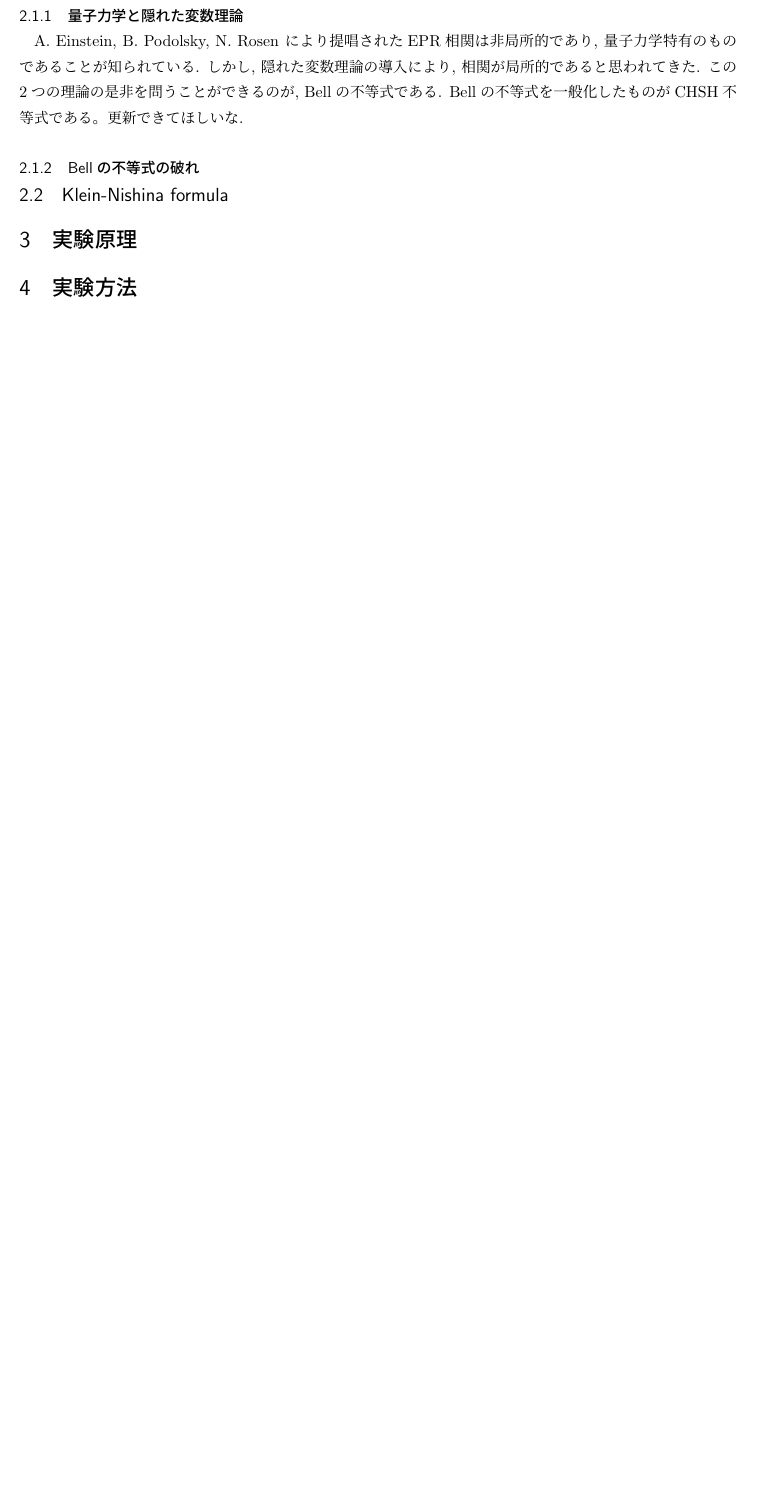
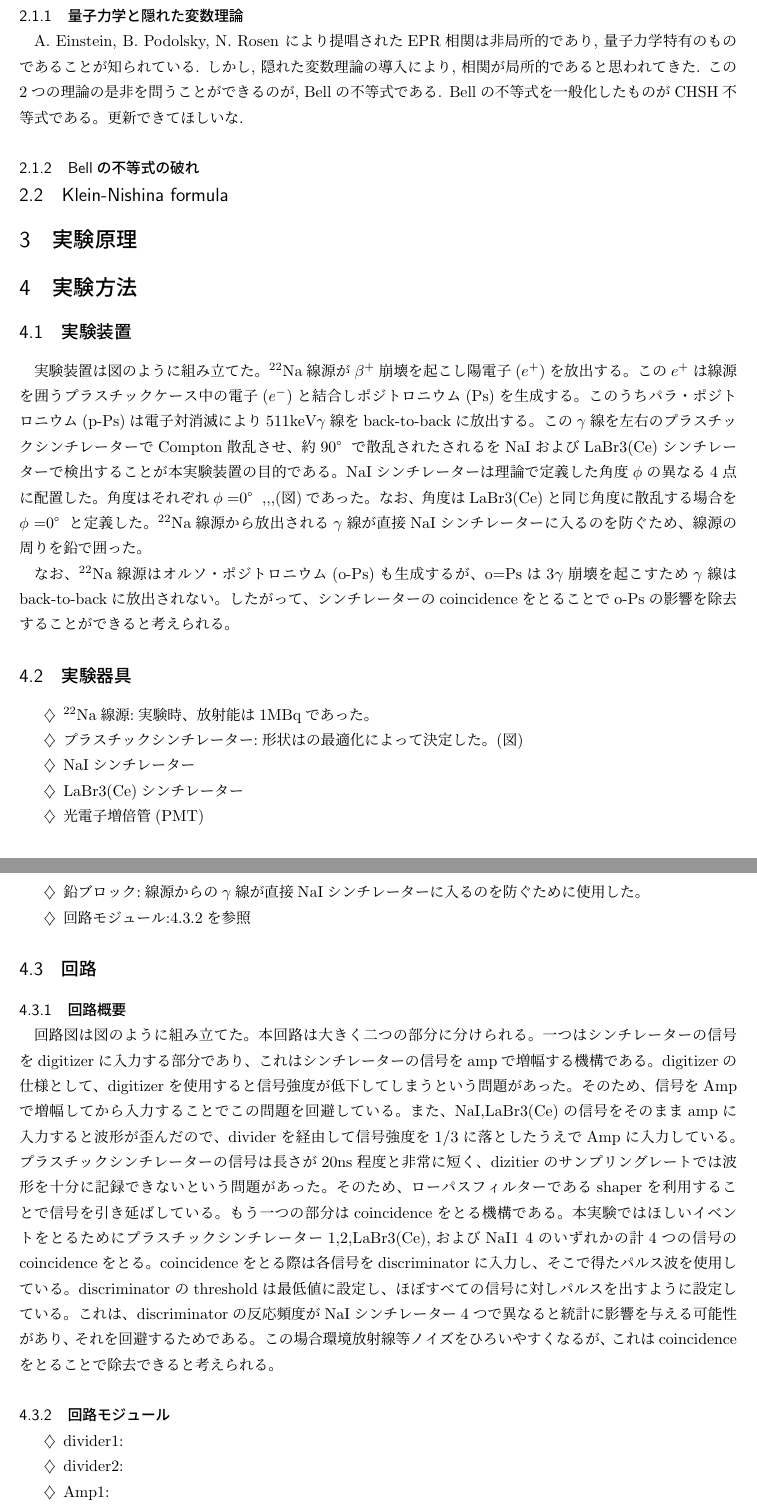
Before and after one commit to gamatdj195507-tech/Bell_Inequality, a LaTeX document (Bell_Inequality_report.tex): part of page 4 of 4 before the commit and two parts of pages 4 and 5 of 6 after it, the two joined at a grey line, cut so that both start at the same text, the shorter picture padded with empty space. Compiled offline with pLaTeX and dvipdfmx.

Commit message:
0219_kobayashi
ざっくり書いてみたよ

```diff
--- a/Bell_Inequality_report.tex
+++ b/Bell_Inequality_report.tex
@@ -362,3 +362,62 @@ Bellの不等式を一般化したものがCHSH不等式である。更新でき
 \section{実験原理}
 
 \section{実験方法}
+%このあたりに実験装置の最適化(山田担当のはず)が入るかな？
+
+\subsection{実験装置}
+実験装置は図のように組み立てた。$^{22}\text{Na}$線源が$\beta^{+}$崩壊を起こし陽電子($e^{+}$)を放出する。この$e^{+}$は
+線源を囲うプラスチックケース中の電子($e^{-}$)と結合しポジトロニウム(Ps)を生成する。このうちパラ・ポジトロニウム(p-Ps)は電子対消滅により
+511keV$\gamma$線をback-to-backに放出する。この$\gamma$線を左右のプラスチックシンチレーターでCompton散乱させ、
+約90°で散乱されたされるをNaIおよびLaBr3(Ce)シンチレーターで検出することが本実験装置の目的である。
+NaIシンチレーターは理論で定義した角度$\phi$の異なる4点に配置した。角度はそれぞれ$\phi=$0°,,,(図)であった。
+なお、角度はLaBr3(Ce)と同じ角度に散乱する場合を$\phi=$0°と定義した。
+$^{22}\text{Na}$線源から放出される$\gamma$線が直接NaIシンチレーターに入るのを防ぐため、線源の周りを鉛で囲った。
+
+%ここに図を入れる。
+%実験概要図
+%実験装置写真
+%シンチレーターの形状図
+
+%下の文いる？
+なお、$^{22}\text{Na}$線源はオルソ・ポジトロニウム(o-Ps)も生成するが、o=Psは3$\gamma$崩壊を起こすため$\gamma$線はback-to-backに放出されない。
+したがって、シンチレーターのcoincidenceをとることでo-Psの影響を除去することができると考えられる。
+
+
+\subsection{実験器具}
+\begin{itemize}
+\item $^{22}\text{Na}$線源:実験時、放射能は1MBqであった。
+\item プラスチックシンチレーター:形状はの最適化によって決定した。(図)
+\item NaIシンチレーター
+\item LaBr3(Ce)シンチレーター
+\item 光電子増倍管(PMT)
+\item 鉛ブロック:線源からの$\gamma$線が直接NaIシンチレーターに入るのを防ぐために使用した。
+\item 回路モジュール:\ref{subsub:回路モジュール}を参照
+
+\end{itemize}
+
+\subsection{回路}
+\subsubsection{回路概要}
+回路図は図のように組み立てた。本回路は大きく二つの部分に分けられる。一つはシンチレーターの信号をdigitizerに入力する部分であり、
+これはシンチレーターの信号をampで増幅する機構である。digitizerの仕様として、digitizerを使用すると信号強度が低下してしまうという
+問題があった。そのため、信号をAmpで増幅してから入力することでこの問題を回避している。また、NaI,LaBr3(Ce)の信号をそのままampに入力すると
+波形が歪んだので、dividerを経由して信号強度を1/3に落としたうえでAmpに入力している。
+プラスチックシンチレーターの信号は長さが20ns程度と非常に短く、dizitierのサンプリングレートでは波形を十分に記録できないという問題があった。
+そのため、ローパスフィルターであるshaperを利用することで信号を引き延ばしている。
+もう一つの部分はcoincidenceをとる機構である。本実験ではほしいイベントをとるためにプラスチックシンチレーター1,2,LaBr3(Ce),およびNaI1~4のいずれかの計4つの信号のcoincidenceをとる。
+coincidenceをとる際は各信号をdiscriminatorに入力し、そこで得たパルス波を使用している。discriminatorのthresholdは最低値に設定し、ほぼすべての信号に対しパルスを出すように設定している。
+これは、discriminatorの反応頻度がNaIシンチレーター4つで異なると統計に影響を与える可能性があり、それを回避するためである。この場合環境放射線等ノイズをひろいやすくなるが、
+これはcoincidenceをとることで除去できると考えられる。
+
+%ここに回路図を入れる。
+%回路図
+%印可電圧表
+%shaperの回路図
+
+\subsubsection{回路モジュール}
+\label{subsub:回路モジュール}
+%これもいるか微妙
+\begin{itemize}
+    \item divider1:
+    \item divider2:
+    \item Amp1:
+    \item Amp2:
```
Also changed, not shown: Bell_Inequality_report.tex (7 more changed lines).
